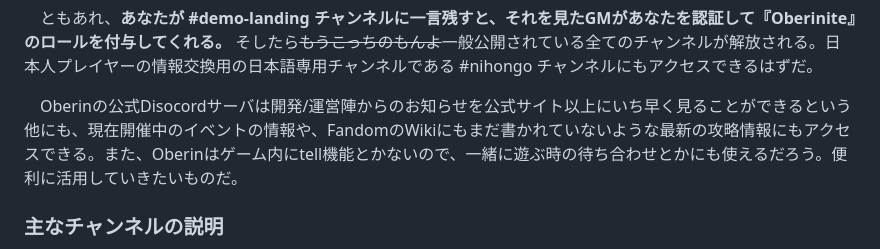
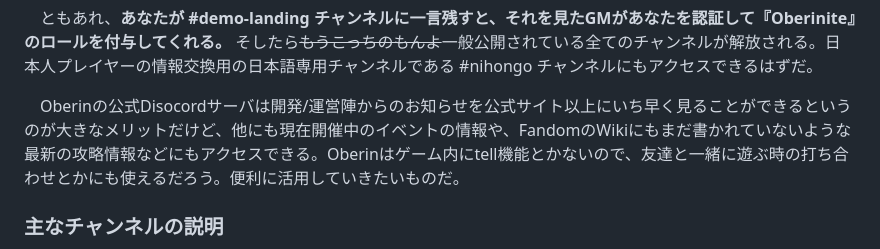
Before and after one commit to helfard/oberin, a Markdown page: md/discord.md, the part around the change. GitHub-like rendering.

```diff
--- a/md/discord.md
+++ b/md/discord.md
@@ -36,7 +36,7 @@ DiscordとOberinite
 
 　ともあれ、**あなたが #demo-landing チャンネルに一言残すと、それを見たGMがあなたを認証して『Oberinite』のロールを付与してくれる。** そしたら~~もうこっちのもんよ~~一般公開されている全てのチャンネルが解放される。日本人プレイヤーの情報交換用の日本語専用チャンネルである #nihongo チャンネルにもアクセスできるはずだ。
 
-　Oberinの公式Disocordサーバは開発/運営陣からのお知らせを公式サイト以上にいち早く見ることができるという他にも、現在開催中のイベントの情報や、FandomのWikiにもまだ書かれていないような最新の攻略情報にもアクセスできる。また、Oberinはゲーム内にtell機能とかないので、一緒に遊ぶ時の待ち合わせとかにも使えるだろう。便利に活用していきたいものだ。
+　Oberinの公式Disocordサーバは開発/運営陣からのお知らせを公式サイト以上にいち早く見ることができるというのが大きなメリットだけど、他にも現在開催中のイベントの情報や、FandomのWikiにもまだ書かれていないような最新の攻略情報などにもアクセスできる。Oberinはゲーム内にtell機能とかないので、友達と一緒に遊ぶ時の打ち合わせとかにも使えるだろう。便利に活用していきたいものだ。
 
 ### 主なチャンネルの説明
 
```
